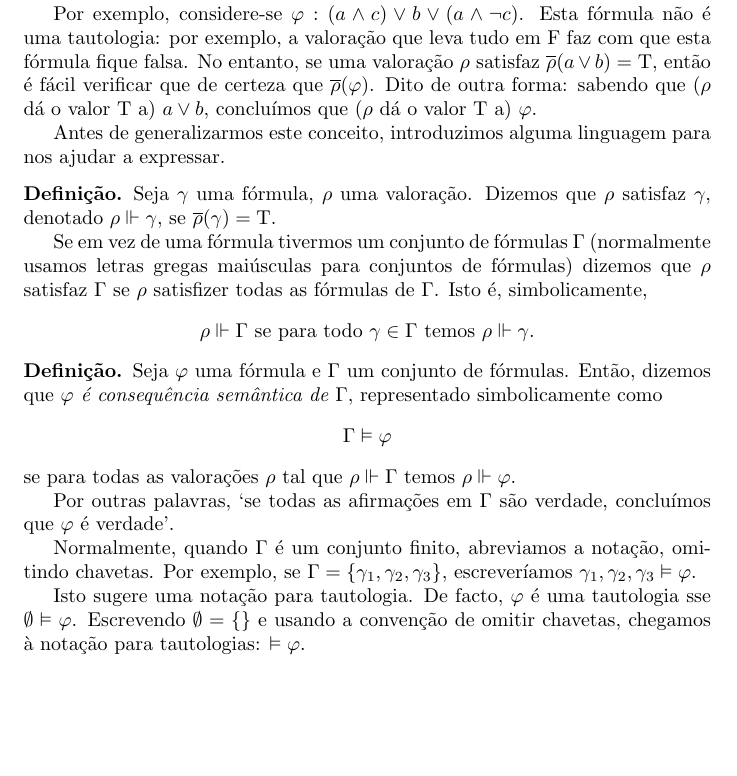
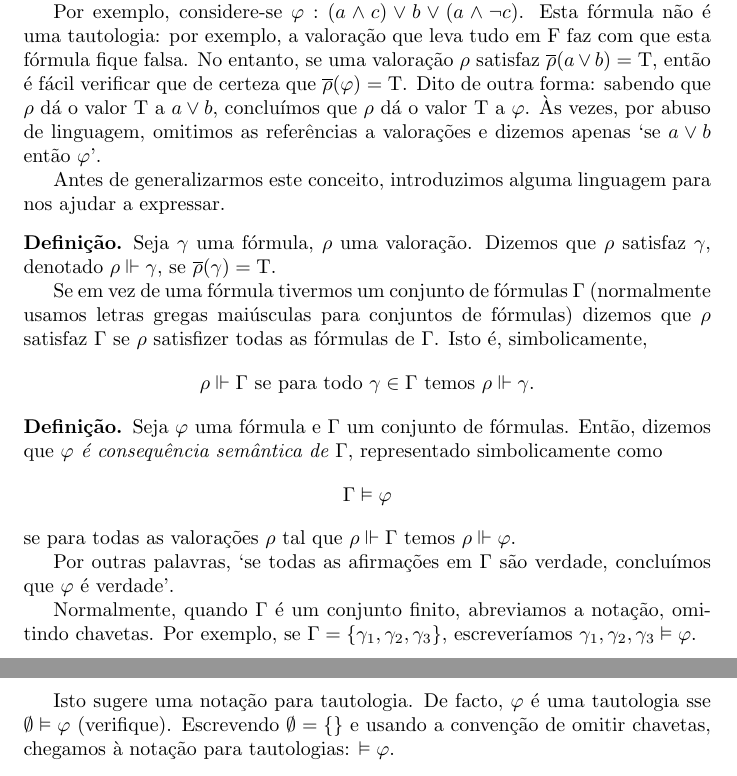
Before and after one commit to robly18/theorems, a LaTeX document (logica.tex): part of page 6 of 9 before the commit and two parts of pages 6 and 7 of 9 after it, the two joined at a grey line, cut so that both start at the same text, the shorter picture padded with empty space. Compiled offline with pdfLaTeX.

Commit message:
minor clarifications

```diff
--- a/logica.tex
+++ b/logica.tex
@@ -153,7 +153,7 @@
 
 	Voltemos ao problema de identificar tautologias. Existe um conceito mais geral, que é o conceito de `consequência semântica'. A ideia é que às vezes é possível afirmar, \emph{sob certas condições}, que uma fórmula é sempre verdadeira.
 
-	Por exemplo, considere-se $\varphi : (a \land c) \lor b \lor (a \land \neg c)$. Esta fórmula não é uma tautologia: por exemplo, a valoração que leva tudo em $\lf$ faz com que esta fórmula fique falsa. No entanto, se uma valoração $\rho$ satisfaz $\overline\rho(a \lor b) = \lt$, então é fácil verificar que de certeza que $\overline\rho(\varphi)$. Dito de outra forma: sabendo que ($\rho$ dá o valor $\lt$ a) $a \lor b$, concluímos que ($\rho$ dá o valor $\lt$ a) $\varphi$.
+	Por exemplo, considere-se $\varphi : (a \land c) \lor b \lor (a \land \neg c)$. Esta fórmula não é uma tautologia: por exemplo, a valoração que leva tudo em $\lf$ faz com que esta fórmula fique falsa. No entanto, se uma valoração $\rho$ satisfaz $\overline\rho(a \lor b) = \lt$, então é fácil verificar que de certeza que $\overline\rho(\varphi) = \lt$. Dito de outra forma: sabendo que $\rho$ dá o valor $\lt$ a $a \lor b$, concluímos que $\rho$ dá o valor $\lt$ a $\varphi$. Às vezes, por abuso de linguagem, omitimos as referências a valorações e dizemos apenas `se $a \lor b$ então $\varphi$'.
 
 	Antes de generalizarmos este conceito, introduzimos alguma linguagem para nos ajudar a expressar.
 
@@ -173,7 +173,7 @@
 
 	Normalmente, quando $\Gamma$ é um conjunto finito, abreviamos a notação, omitindo chavetas. Por exemplo, se $\Gamma = \{\gamma_1, \gamma_2, \gamma_3\}$, escreveríamos $\gamma_1, \gamma_2, \gamma_3 \vDash \varphi$.
 
-	Isto sugere uma notação para tautologia. De facto, $\varphi$ é uma tautologia sse $\emptyset \vDash \varphi$. Escrevendo $\emptyset = \{\}$ e usando a convenção de omitir chavetas, chegamos à notação para tautologias: $\vDash \varphi$.
+	Isto sugere uma notação para tautologia. De facto, $\varphi$ é uma tautologia sse $\emptyset \vDash \varphi$ (verifique). Escrevendo $\emptyset = \{\}$ e usando a convenção de omitir chavetas, chegamos à notação para tautologias: $\vDash \varphi$.
 	\end{definicao*}
 
 	\subsection{Regras de dedução}
```
